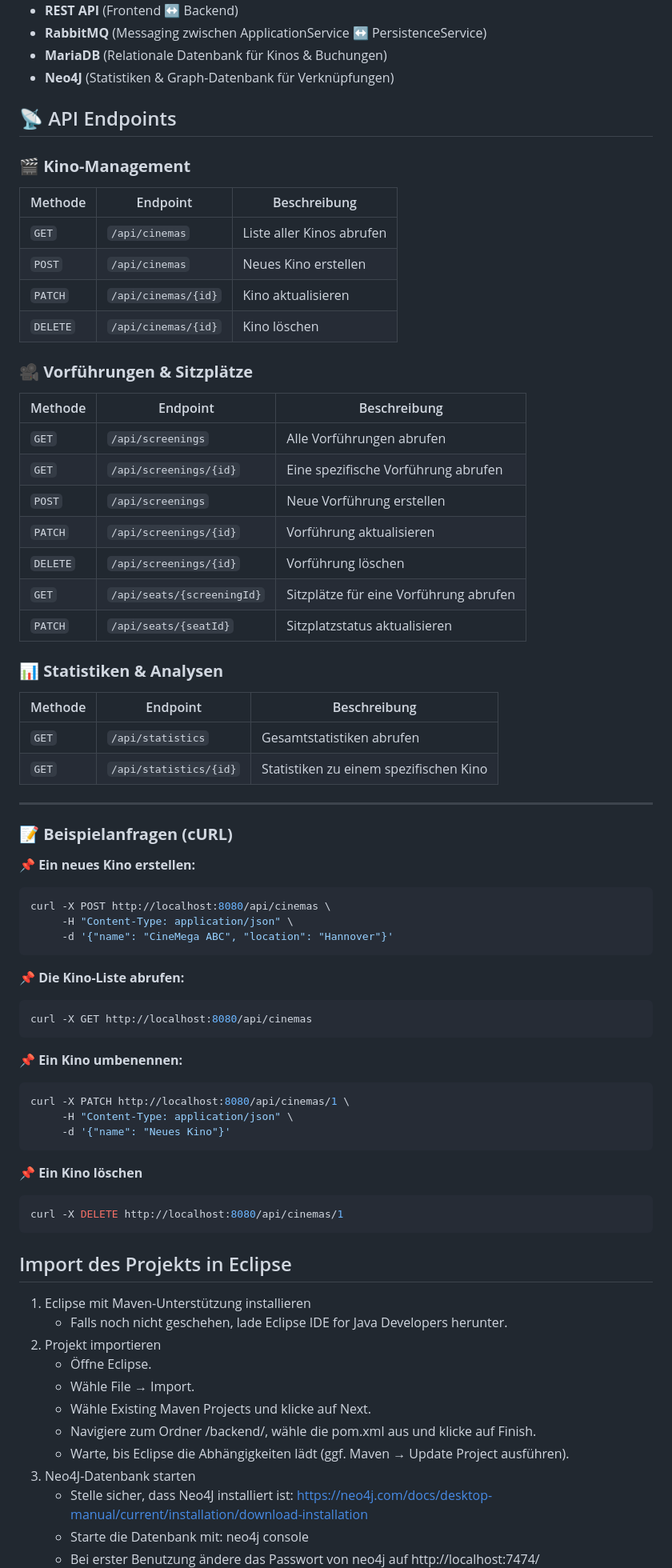
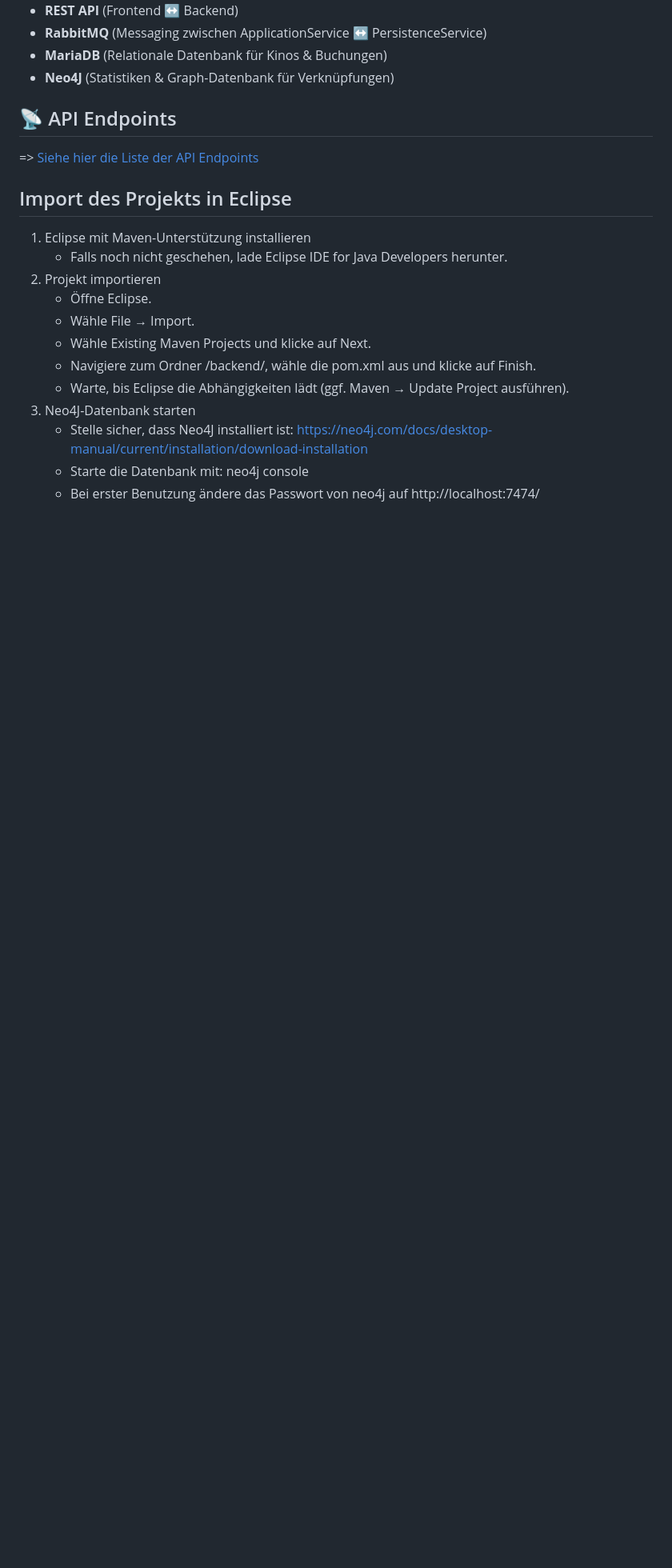
Before and after one commit to dlbuchholz/cinema-management-software, a Markdown page: README.md, the part around the change. Shown at 80% size. GitHub-like rendering; blank space fills up the shorter version.

````diff
--- a/README.md
+++ b/README.md
@@ -103,61 +103,7 @@ Das **Java/Maven-Backend** ist in verschiedene Services unterteilt:
 - **Neo4J** (Statistiken & Graph-Datenbank für Verknüpfungen)
 
 ## 📡 API Endpoints
-
-### 🎬 **Kino-Management**
-| Methode  | Endpoint               | Beschreibung                     |
-|----------|------------------------|----------------------------------|
-| `GET`    | `/api/cinemas`         | Liste aller Kinos abrufen       |
-| `POST`   | `/api/cinemas`         | Neues Kino erstellen            |
-| `PATCH`  | `/api/cinemas/{id}`    | Kino aktualisieren              |
-| `DELETE` | `/api/cinemas/{id}`    | Kino löschen                    |
-
-### 🎥 **Vorführungen & Sitzplätze**
-| Methode  | Endpoint                   | Beschreibung                            |
-|----------|----------------------------|-----------------------------------------|
-| `GET`    | `/api/screenings`          | Alle Vorführungen abrufen              |
-| `GET`    | `/api/screenings/{id}`      | Eine spezifische Vorführung abrufen    |
-| `POST`   | `/api/screenings`          | Neue Vorführung erstellen              |
-| `PATCH`  | `/api/screenings/{id}`      | Vorführung aktualisieren               |
-| `DELETE` | `/api/screenings/{id}`      | Vorführung löschen                     |
-| `GET`    | `/api/seats/{screeningId}`  | Sitzplätze für eine Vorführung abrufen |
-| `PATCH`  | `/api/seats/{seatId}`       | Sitzplatzstatus aktualisieren          |
-
-### 📊 **Statistiken & Analysen**
-| Methode  | Endpoint              | Beschreibung                               |
-|----------|-----------------------|--------------------------------------------|
-| `GET`    | `/api/statistics`     | Gesamtstatistiken abrufen                 |
-| `GET`    | `/api/statistics/{id}`| Statistiken zu einem spezifischen Kino    |
-
----
-
-### 📝 **Beispielanfragen (cURL)**
-
-📌 **Ein neues Kino erstellen:**
-```sh
-curl -X POST http://localhost:8080/api/cinemas \
-     -H "Content-Type: application/json" \
-     -d '{"name": "CineMega ABC", "location": "Hannover"}'
-```
-
-📌 **Die Kino-Liste abrufen:**
-```sh
-curl -X GET http://localhost:8080/api/cinemas
-```
-
-📌 **Ein Kino umbenennen:**
-```sh
-curl -X PATCH http://localhost:8080/api/cinemas/1 \
-     -H "Content-Type: application/json" \
-     -d '{"name": "Neues Kino"}'
-```
-
-📌 **Ein Kino löschen**
-```sh
-curl -X DELETE http://localhost:8080/api/cinemas/1
-```
-
-
+=> [Siehe hier die Liste der API Endpoints](https://github.com/dlbuchholz/cinema-management-software/blob/stable/API.md)
 
 ## Import des Projekts in Eclipse
 1. Eclipse mit Maven-Unterstützung installieren
````
